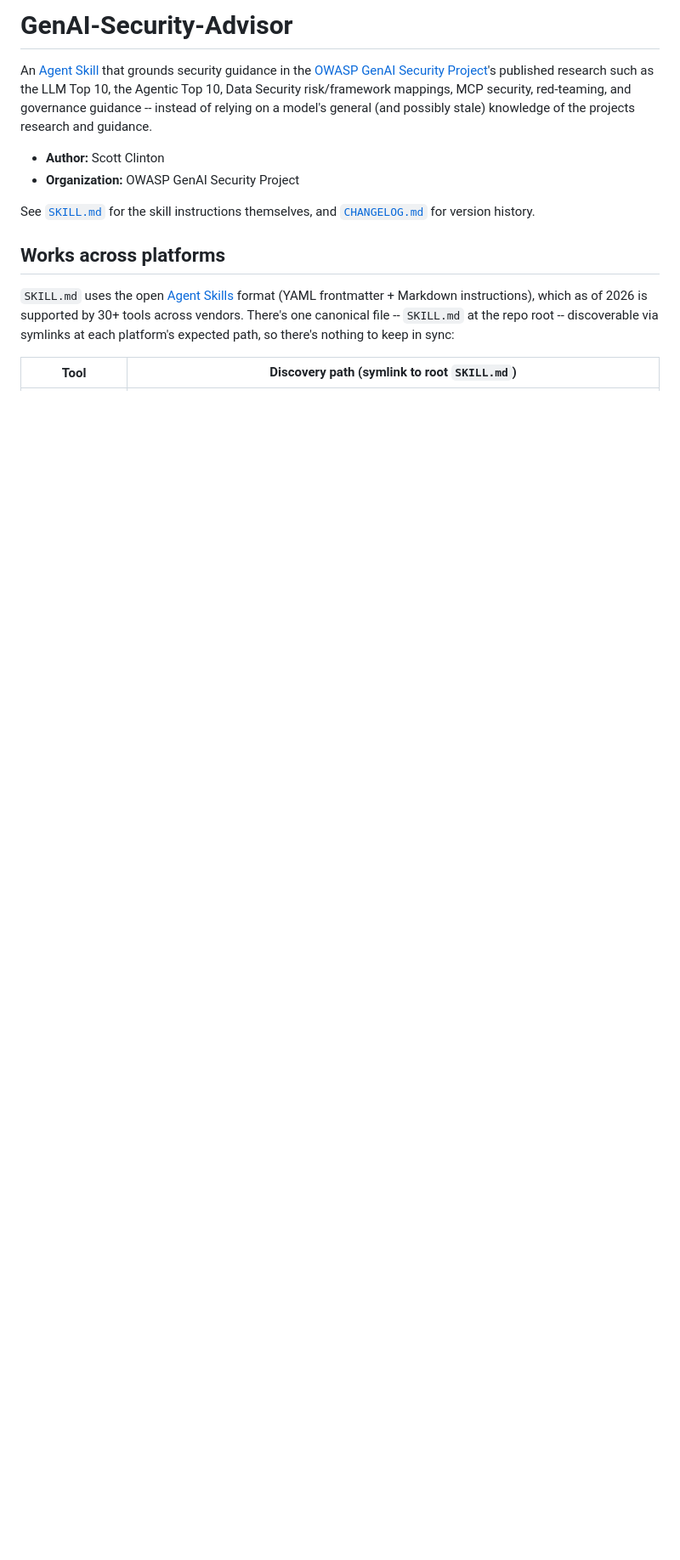
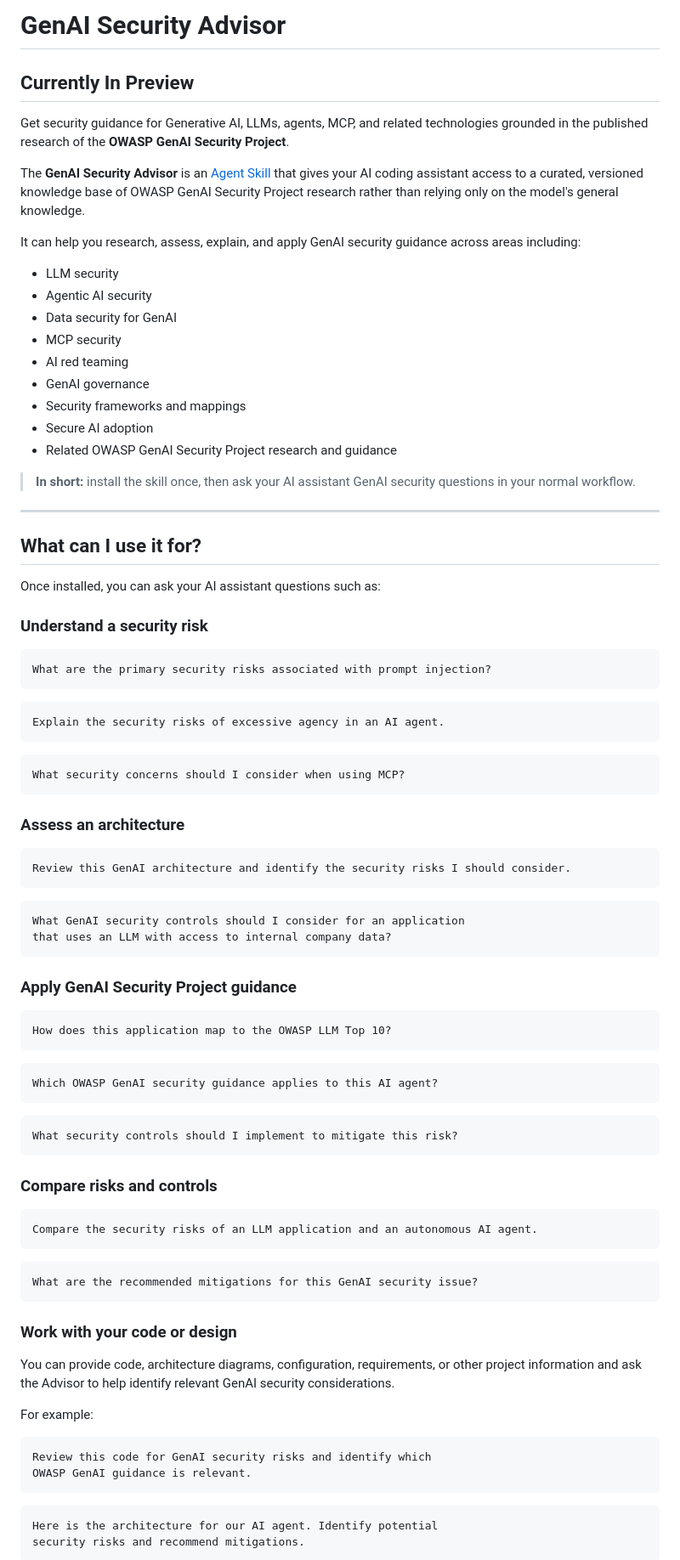
Before and after one commit to GenAI-Security-Project/GenAI-Security-Advisor, a Markdown page: README.md, the part around one of its changes. Shown at 85% size. Rendered like a GitHub page; blank space fills up the shorter version.

Commit message:
Add files via upload
Signed-off-by: Scott Clinton (OWASP) <167656029+sclintonowasp@users.noreply.github.com>

````diff
--- a/README.md
+++ b/README.md
@@ -1,14 +1,93 @@
-# GenAI-Security-Advisor
+# GenAI Security Advisor
 
-An [Agent Skill](https://agentskills.io) that grounds security guidance in the [OWASP GenAI Security Project](https://genai.owasp.org)'s published research such as the LLM Top 10, the Agentic Top 10, Data Security risk/framework mappings, MCP security, red-teaming, and governance guidance -- instead of relying on a model's general (and possibly stale) knowledge of the projects research and guidance.
+## Currently In Preview
 
-- **Author:** Scott Clinton
-- **Organization:** OWASP GenAI Security Project
+Get security guidance for Generative AI, LLMs, agents, MCP, and related technologies grounded in the published research of the **OWASP GenAI Security Project**.
 
-See [`SKILL.md`](./SKILL.md) for the skill instructions themselves, and [`CHANGELOG.md`](./CHANGELOG.md) for version history.
+The **GenAI Security Advisor** is an [Agent Skill](https://agentskills.io) that gives your AI coding assistant access to a curated, versioned knowledge base of OWASP GenAI Security Project research rather than relying only on the model's general knowledge.
 
-## Works across platforms
+It can help you research, assess, explain, and apply GenAI security guidance across areas including:
 
-`SKILL.md` uses the open [Agent Skills](https://agentskills.io) format (YAML frontmatter + Markdown instructions), which as of 2026 is supported by 30+ tools across vendors. There's one canonical file -- `SKILL.md` at the repo root -- discoverable via symlinks at each platform's expected path, so there's nothing to keep in sync:
+- LLM security
+- Agentic AI security
+- Data security for GenAI
+- MCP security
+- AI red teaming
+- GenAI governance
+- Security frameworks and mappings
+- Secure AI adoption
+- Related OWASP GenAI Security Project research and guidance
 
-| Tool | Discovery path (symlink to root `SKILL.md`) |
+> **In short:** install the skill once, then ask your AI assistant GenAI security questions in your normal workflow.
+
+---
+
+## What can I use it for?
+
+Once installed, you can ask your AI assistant questions such as:
+
+### Understand a security risk
+
+```text
+What are the primary security risks associated with prompt injection?
+```
+
+```text
+Explain the security risks of excessive agency in an AI agent.
+```
+
+```text
+What security concerns should I consider when using MCP?
+```
+
+### Assess an architecture
+
+```text
+Review this GenAI architecture and identify the security risks I should consider.
+```
+
+```text
+What GenAI security controls should I consider for an application
+that uses an LLM with access to internal company data?
+```
+
+### Apply GenAI Security Project guidance
+
+```text
+How does this application map to the OWASP LLM Top 10?
+```
+
+```text
+Which OWASP GenAI security guidance applies to this AI agent?
+```
+
+```text
+What security controls should I implement to mitigate this risk?
+```
+
+### Compare risks and controls
+
+```text
+Compare the security risks of an LLM application and an autonomous AI agent.
+```
+
+```text
+What are the recommended mitigations for this GenAI security issue?
+```
+
+### Work with your code or design
+
+You can provide code, architecture diagrams, configuration, requirements, or other project information and ask the Advisor to help identify relevant GenAI security considerations.
+
+For example:
+
+```text
+Review this code for GenAI security risks and identify which
+OWASP GenAI guidance is relevant.
+```
+
+```text
+Here is the architecture for our AI agent. Identify potential
+security risks and recommend mitigations.
+```
+
````
Also changed, not shown: other parts of README.md (+299 -34 lines).
